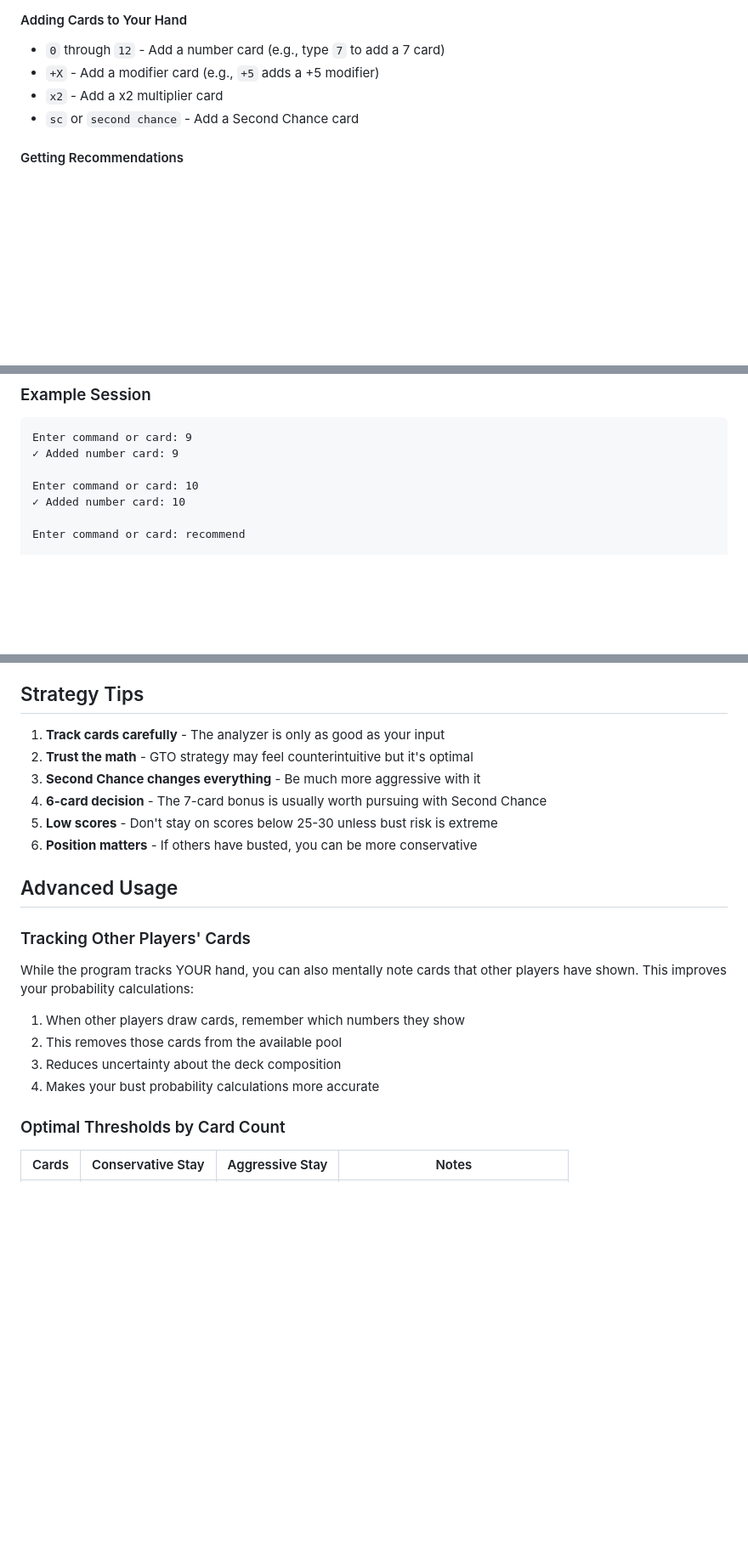
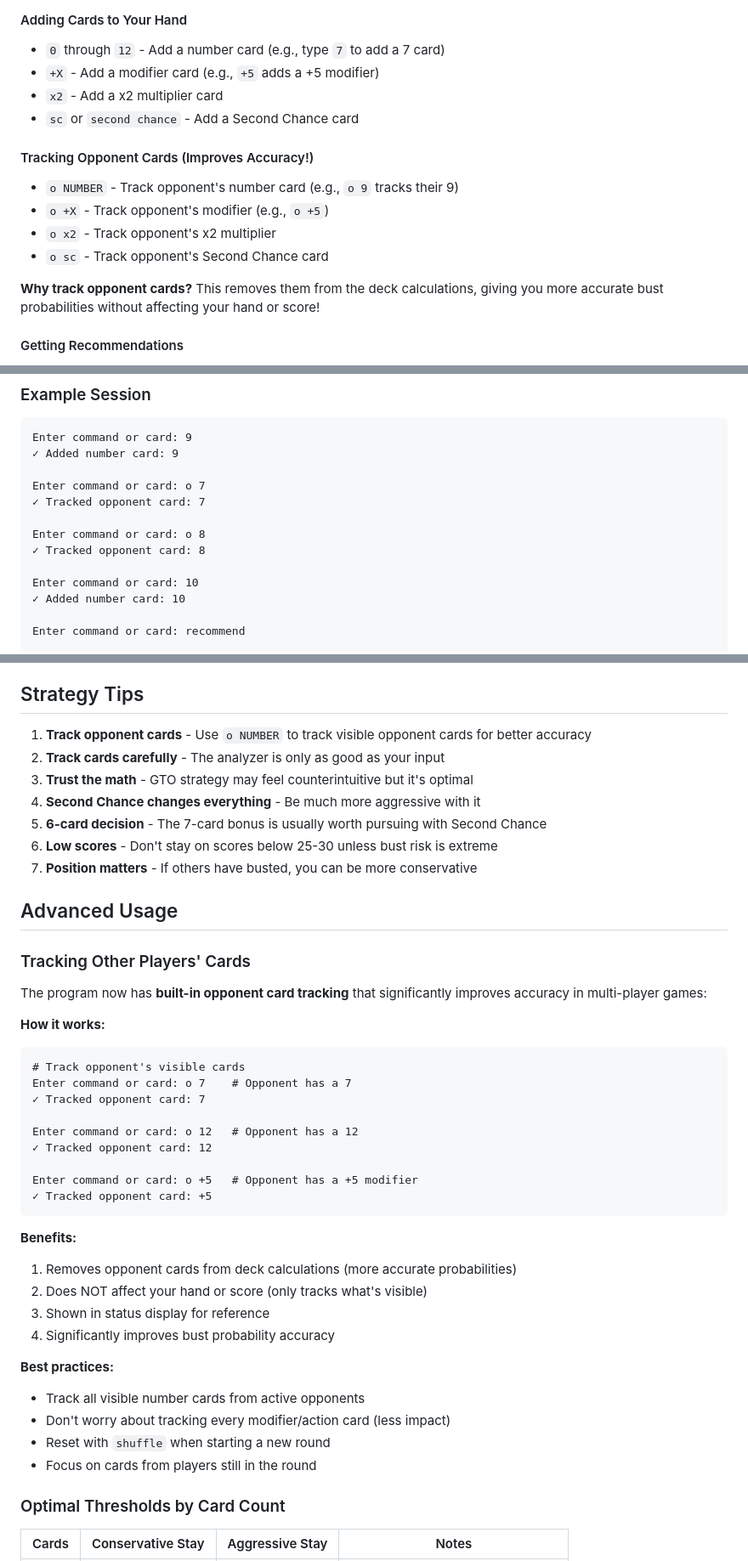
Before and after one commit to RowanKell/Flip7GTO, a Markdown page: README.md, 3 parts joined by grey strips. Shown at 85% size. Rendered like a GitHub page; blank space fills up the shorter version.

Commit message:
Update README with opponent card tracking documentation

````diff
--- a/README.md
+++ b/README.md
@@ -53,6 +53,14 @@ The program accepts the following inputs:
 - `x2` - Add a x2 multiplier card
 - `sc` or `second chance` - Add a Second Chance card
 
+#### Tracking Opponent Cards (Improves Accuracy!)
+- `o NUMBER` - Track opponent's number card (e.g., `o 9` tracks their 9)
+- `o +X` - Track opponent's modifier (e.g., `o +5`)
+- `o x2` - Track opponent's x2 multiplier
+- `o sc` - Track opponent's Second Chance card
+
+**Why track opponent cards?** This removes them from the deck calculations, giving you more accurate bust probabilities without affecting your hand or score!
+
 #### Getting Recommendations
 - `recommend` or `r` - Get the GTO recommendation (HIT or STAY)
 - `status` or `s` - View current game state and probabilities
@@ -67,6 +75,12 @@ The program accepts the following inputs:
 ```
 Enter command or card: 9
 ✓ Added number card: 9
+
+Enter command or card: o 7
+✓ Tracked opponent card: 7
+
+Enter command or card: o 8
+✓ Tracked opponent card: 8
 
 Enter command or card: 10
 ✓ Added number card: 10
@@ -205,23 +219,44 @@ This is the most important metric:
 
 ## Strategy Tips
 
-1. **Track cards carefully** - The analyzer is only as good as your input
-2. **Trust the math** - GTO strategy may feel counterintuitive but it's optimal
-3. **Second Chance changes everything** - Be much more aggressive with it
-4. **6-card decision** - The 7-card bonus is usually worth pursuing with Second Chance
-5. **Low scores** - Don't stay on scores below 25-30 unless bust risk is extreme
-6. **Position matters** - If others have busted, you can be more conservative
+1. **Track opponent cards** - Use `o NUMBER` to track visible opponent cards for better accuracy
+2. **Track cards carefully** - The analyzer is only as good as your input
+3. **Trust the math** - GTO strategy may feel counterintuitive but it's optimal
+4. **Second Chance changes everything** - Be much more aggressive with it
+5. **6-card decision** - The 7-card bonus is usually worth pursuing with Second Chance
+6. **Low scores** - Don't stay on scores below 25-30 unless bust risk is extreme
+7. **Position matters** - If others have busted, you can be more conservative
 
 ## Advanced Usage
 
 ### Tracking Other Players' Cards
 
-While the program tracks YOUR hand, you can also mentally note cards that other players have shown. This improves your probability calculations:
+The program now has **built-in opponent card tracking** that significantly improves accuracy in multi-player games:
 
-1. When other players draw cards, remember which numbers they show
-2. This removes those cards from the available pool
-3. Reduces uncertainty about the deck composition
-4. Makes your bust probability calculations more accurate
+**How it works:**
+```
+# Track opponent's visible cards
+Enter command or card: o 7    # Opponent has a 7
+✓ Tracked opponent card: 7
+
+Enter command or card: o 12   # Opponent has a 12
+✓ Tracked opponent card: 12
+
+Enter command or card: o +5   # Opponent has a +5 modifier
+✓ Tracked opponent card: +5
+```
+
+**Benefits:**
+1. Removes opponent cards from deck calculations (more accurate probabilities)
+2. Does NOT affect your hand or score (only tracks what's visible)
+3. Shown in status display for reference
+4. Significantly improves bust probability accuracy
+
+**Best practices:**
+- Track all visible number cards from active opponents
+- Don't worry about tracking every modifier/action card (less impact)
+- Reset with `shuffle` when starting a new round
+- Focus on cards from players still in the round
 
 ### Optimal Thresholds by Card Count
 
````
